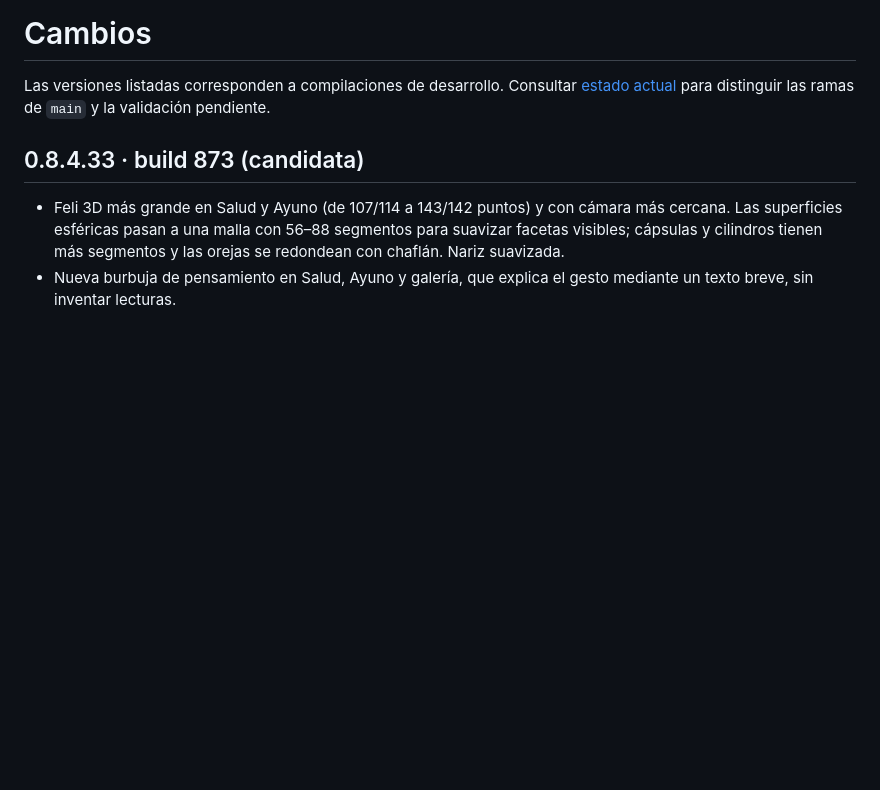
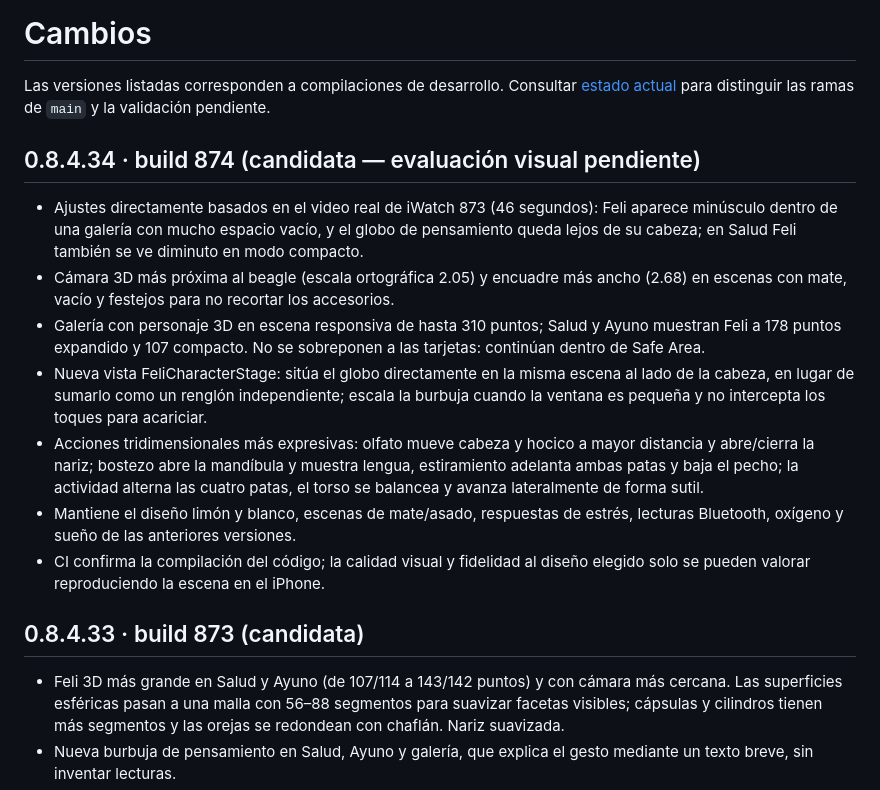
Before and after one commit to eliqs1213-spec/moto-watch-bridge, a Markdown page: CHANGELOG.md, the part around the change. Rendered like a GitHub page; blank space fills up the shorter version.

Commit message:
docs: record video-driven Feli sizing, bubble anchoring and motion adjustments

```diff
--- a/CHANGELOG.md
+++ b/CHANGELOG.md
@@ -1,6 +1,16 @@
 # Cambios
 
 Las versiones listadas corresponden a compilaciones de desarrollo. Consultar [estado actual](docs/ESTADO_ACTUAL.md) para distinguir las ramas de `main` y la validación pendiente.
+
+## 0.8.4.34 · build 874 (candidata — evaluación visual pendiente)
+
+- Ajustes directamente basados en el video real de iWatch 873 (46 segundos): Feli aparece minúsculo dentro de una galería con mucho espacio vacío, y el globo de pensamiento queda lejos de su cabeza; en Salud Feli también se ve diminuto en modo compacto.
+- Cámara 3D más próxima al beagle (escala ortográfica 2.05) y encuadre más ancho (2.68) en escenas con mate, vacío y festejos para no recortar los accesorios.
+- Galería con personaje 3D en escena responsiva de hasta 310 puntos; Salud y Ayuno muestran Feli a 178 puntos expandido y 107 compacto. No se sobreponen a las tarjetas: continúan dentro de Safe Area.
+- Nueva vista FeliCharacterStage: sitúa el globo directamente en la misma escena al lado de la cabeza, en lugar de sumarlo como un renglón independiente; escala la burbuja cuando la ventana es pequeña y no intercepta los toques para acariciar.
+- Acciones tridimensionales más expresivas: olfato mueve cabeza y hocico a mayor distancia y abre/cierra la nariz; bostezo abre la mandíbula y muestra lengua, estiramiento adelanta ambas patas y baja el pecho; la actividad alterna las cuatro patas, el torso se balancea y avanza lateralmente de forma sutil.
+- Mantiene el diseño limón y blanco, escenas de mate/asado, respuestas de estrés, lecturas Bluetooth, oxígeno y sueño de las anteriores versiones.
+- CI confirma la compilación del código; la calidad visual y fidelidad al diseño elegido solo se pueden valorar reproduciendo la escena en el iPhone.
 
 ## 0.8.4.33 · build 873 (candidata)
 
```
